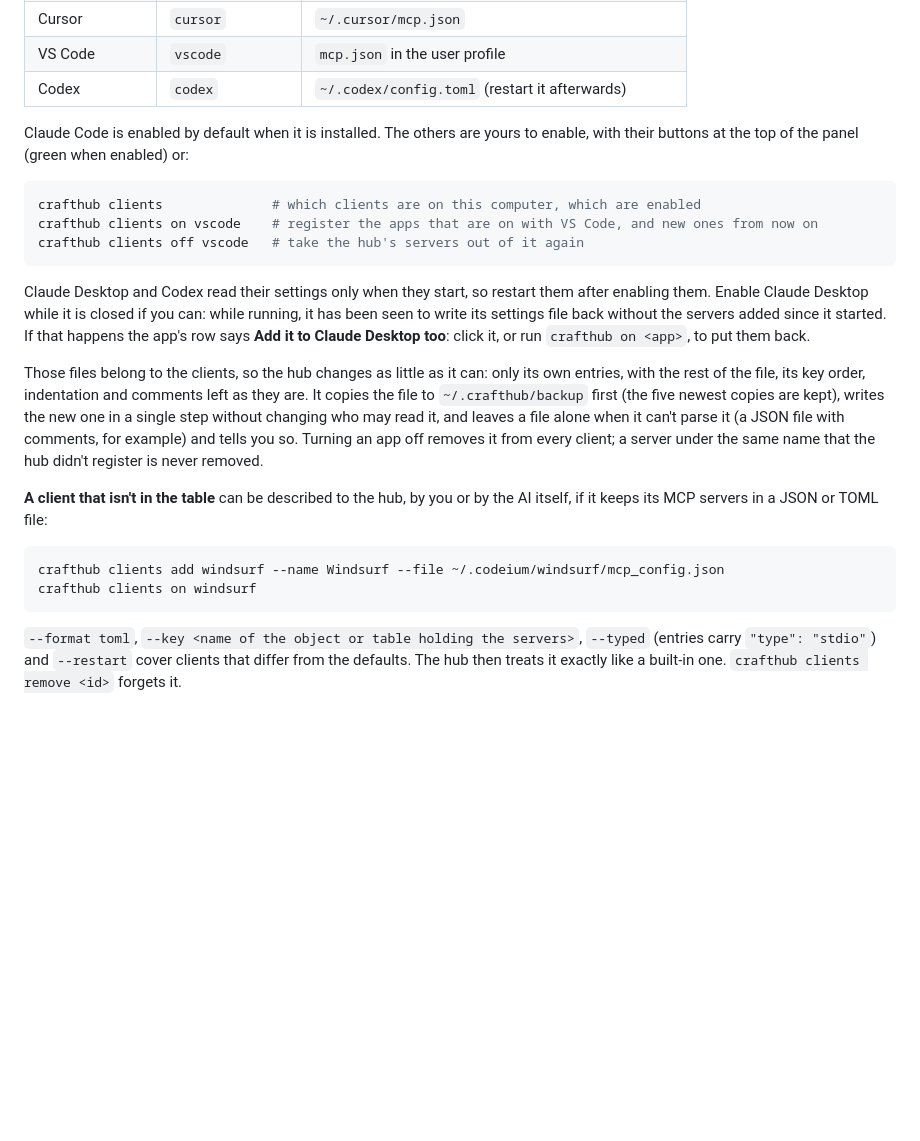
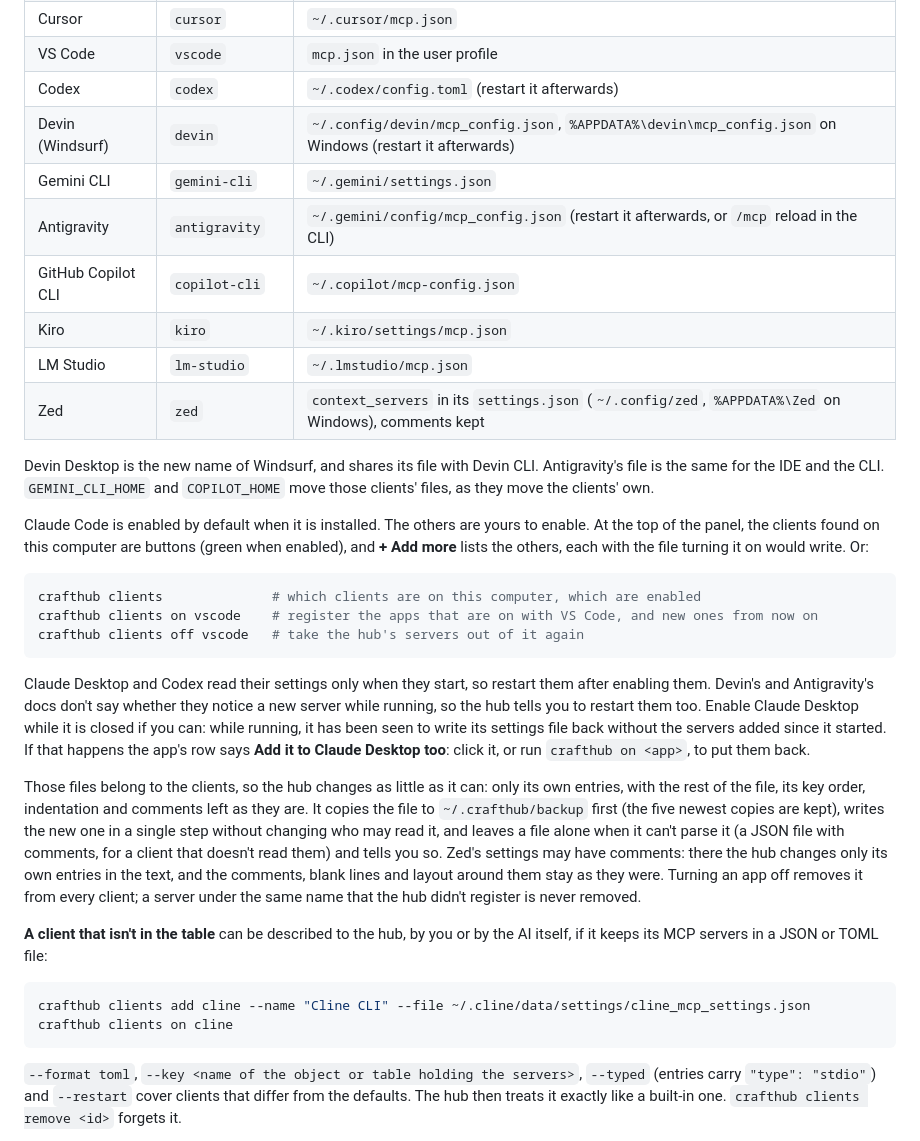
Before and after one commit to AndrianLeah/craft-mcp-hub, a Markdown page: README.md, the part around one of its changes. GitHub-like rendering; blank space fills up the shorter version.

````diff
--- a/README.md
+++ b/README.md
@@ -196,8 +196,17 @@ The hub registers the apps that are on with the clients you enable, and they all
 | Cursor | `cursor` | `~/.cursor/mcp.json` |
 | VS Code | `vscode` | `mcp.json` in the user profile |
 | Codex | `codex` | `~/.codex/config.toml` (restart it afterwards) |
+| Devin (Windsurf) | `devin` | `~/.config/devin/mcp_config.json`, `%APPDATA%\devin\mcp_config.json` on Windows (restart it afterwards) |
+| Gemini CLI | `gemini-cli` | `~/.gemini/settings.json` |
+| Antigravity | `antigravity` | `~/.gemini/config/mcp_config.json` (restart it afterwards, or `/mcp` reload in the CLI) |
+| GitHub Copilot CLI | `copilot-cli` | `~/.copilot/mcp-config.json` |
+| Kiro | `kiro` | `~/.kiro/settings/mcp.json` |
+| LM Studio | `lm-studio` | `~/.lmstudio/mcp.json` |
+| Zed | `zed` | `context_servers` in its `settings.json` (`~/.config/zed`, `%APPDATA%\Zed` on Windows), comments kept |
 
-Claude Code is enabled by default when it is installed. The others are yours to enable, with their buttons at the top of the panel (green when enabled) or:
+Devin Desktop is the new name of Windsurf, and shares its file with Devin CLI. Antigravity's file is the same for the IDE and the CLI. `GEMINI_CLI_HOME` and `COPILOT_HOME` move those clients' files, as they move the clients' own.
+
+Claude Code is enabled by default when it is installed. The others are yours to enable. At the top of the panel, the clients found on this computer are buttons (green when enabled), and **+ Add more** lists the others, each with the file turning it on would write. Or:
 
 ```sh
 crafthub clients              # which clients are on this computer, which are enabled
@@ -205,15 +214,15 @@ crafthub clients on vscode    # register the apps that are on with VS Code, and
 crafthub clients off vscode   # take the hub's servers out of it again
 ```
 
-Claude Desktop and Codex read their settings only when they start, so restart them after enabling them. Enable Claude Desktop while it is closed if you can: while running, it has been seen to write its settings file back without the servers added since it started. If that happens the app's row says **Add it to Claude Desktop too**: click it, or run `crafthub on <app>`, to put them back.
+Claude Desktop and Codex read their settings only when they start, so restart them after enabling them. Devin's and Antigravity's docs don't say whether they notice a new server while running, so the hub tells you to restart them too. Enable Claude Desktop while it is closed if you can: while running, it has been seen to write its settings file back without the servers added since it started. If that happens the app's row says **Add it to Claude Desktop too**: click it, or run `crafthub on <app>`, to put them back.
 
-Those files belong to the clients, so the hub changes as little as it can: only its own entries, with the rest of the file, its key order, indentation and comments left as they are. It copies the file to `~/.crafthub/backup` first (the five newest copies are kept), writes the new one in a single step without changing who may read it, and leaves a file alone when it can't parse it (a JSON file with comments, for example) and tells you so. Turning an app off removes it from every client; a server under the same name that the hub didn't register is never removed.
+Those files belong to the clients, so the hub changes as little as it can: only its own entries, with the rest of the file, its key order, indentation and comments left as they are. It copies the file to `~/.crafthub/backup` first (the five newest copies are kept), writes the new one in a single step without changing who may read it, and leaves a file alone when it can't parse it (a JSON file with comments, for a client that doesn't read them) and tells you so. Zed's settings may have comments: there the hub changes only its own entries in the text, and the comments, blank lines and layout around them stay as they were. Turning an app off removes it from every client; a server under the same name that the hub didn't register is never removed.
 
 **A client that isn't in the table** can be described to the hub, by you or by the AI itself, if it keeps its MCP servers in a JSON or TOML file:
 
 ```sh
-crafthub clients add windsurf --name Windsurf --file ~/.codeium/windsurf/mcp_config.json
-crafthub clients on windsurf
+crafthub clients add cline --name "Cline CLI" --file ~/.cline/data/settings/cline_mcp_settings.json
+crafthub clients on cline
 ```
 
 `--format toml`, `--key <name of the object or table holding the servers>`, `--typed` (entries carry `"type": "stdio"`) and `--restart` cover clients that differ from the defaults. The hub then treats it exactly like a built-in one. `crafthub clients remove <id>` forgets it.
````
Also changed, not shown: other parts of README.md (+1 -1 lines), CHANGELOG.md (+1 -0 lines), docs/panel.png, 8 other files.
